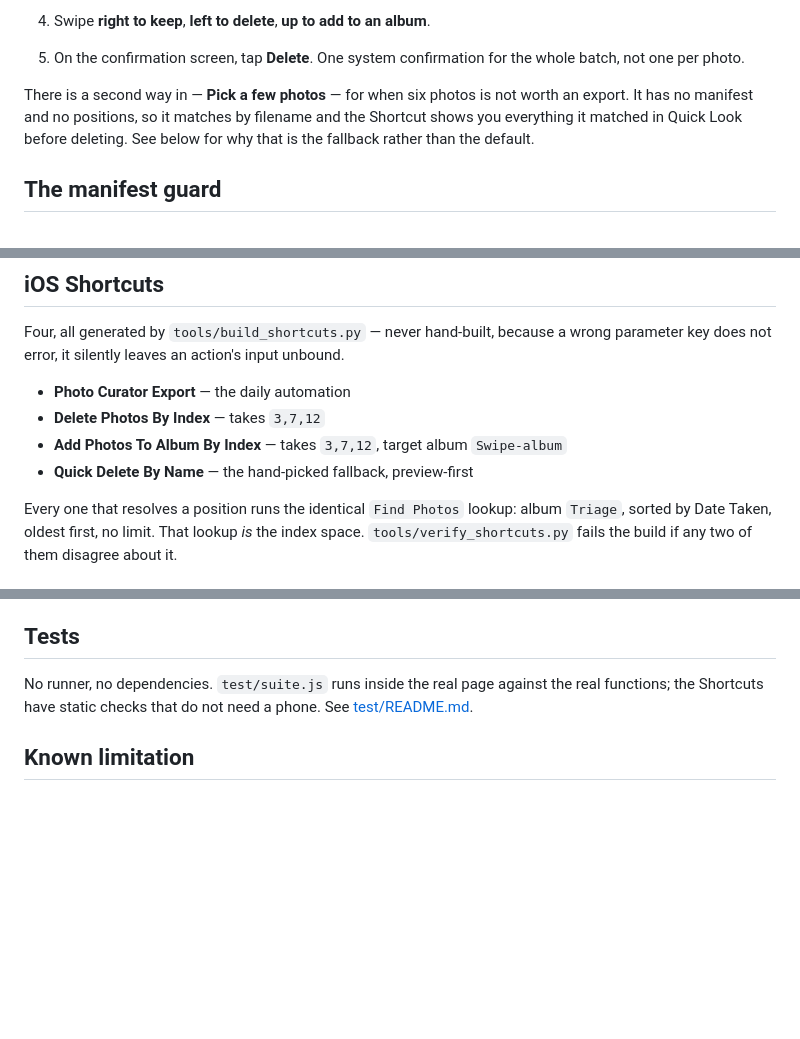
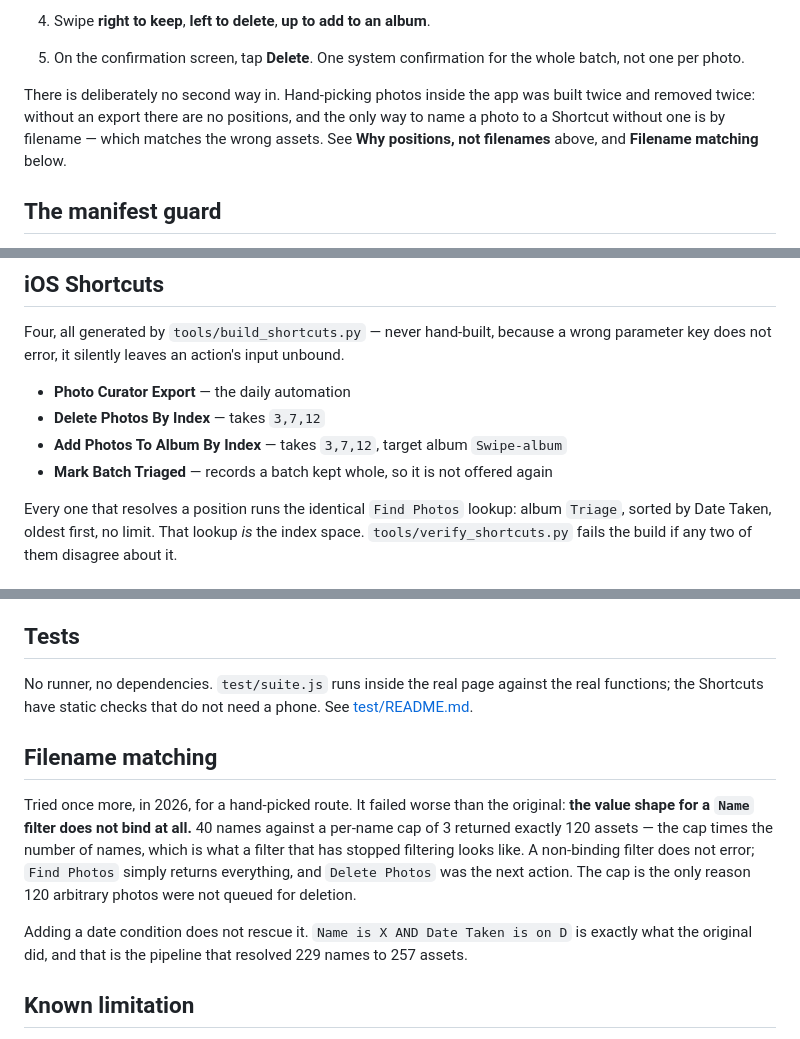
Before and after one commit to TFL600/photo-curator, a Markdown page: README.md, 3 parts joined by grey strips. Rendered like a GitHub page; blank space fills up the shorter version.

Commit message:
docs: README caught up with one-way-in, and record why filenames are out
Co-Authored-By: Claude Opus 5 <noreply@anthropic.com>

```diff
--- a/README.md
+++ b/README.md
@@ -58,10 +58,10 @@ deterministically ordered album.
 5. On the confirmation screen, tap **Delete**. One system confirmation for the whole
    batch, not one per photo.
 
-There is a second way in — **Pick a few photos** — for when six photos is not worth an
-export. It has no manifest and no positions, so it matches by filename and the Shortcut
-shows you everything it matched in Quick Look before deleting. See below for why that is
-the fallback rather than the default.
+There is deliberately no second way in. Hand-picking photos inside the app was built
+twice and removed twice: without an export there are no positions, and the only way to
+name a photo to a Shortcut without one is by filename — which matches the wrong assets.
+See **Why positions, not filenames** above, and **Filename matching** below.
 
 ## The manifest guard
 
@@ -96,7 +96,7 @@ parameter key does not error, it silently leaves an action's input unbound.
 - **Photo Curator Export** — the daily automation
 - **Delete Photos By Index** — takes `3,7,12`
 - **Add Photos To Album By Index** — takes `3,7,12`, target album `Swipe-album`
-- **Quick Delete By Name** — the hand-picked fallback, preview-first
+- **Mark Batch Triaged** — records a batch kept whole, so it is not offered again
 
 Every one that resolves a position runs the identical `Find Photos` lookup: album
 `Triage`, sorted by Date Taken, oldest first, no limit. That lookup *is* the index space.
@@ -124,6 +124,18 @@ No runner, no dependencies. `test/suite.js` runs inside the real page against th
 functions; the Shortcuts have static checks that do not need a phone. See
 [test/README.md](test/README.md).
 
+## Filename matching
+
+Tried once more, in 2026, for a hand-picked route. It failed worse than the original:
+**the value shape for a `Name` filter does not bind at all.** 40 names against a
+per-name cap of 3 returned exactly 120 assets — the cap times the number of names, which
+is what a filter that has stopped filtering looks like. A non-binding filter does not
+error; `Find Photos` simply returns everything, and `Delete Photos` was the next action.
+The cap is the only reason 120 arbitrary photos were not queued for deletion.
+
+Adding a date condition does not rescue it. `Name is X AND Date Taken is on D` is exactly
+what the original did, and that is the pipeline that resolved 229 names to 257 assets.
+
 ## Known limitation
 
 Assets with an identical Date Taken to the second — bursts and Live Photo pairs produce
```
